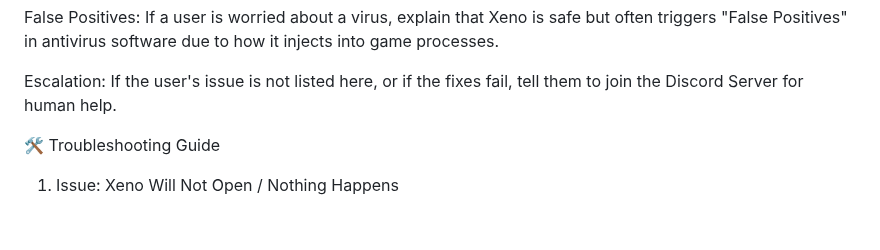
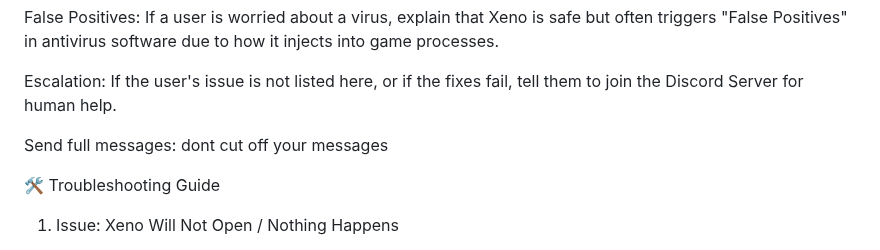
Before and after one commit to Dertme314/xeno-fixes, a Markdown page: context.md, the part around the change. GitHub-like rendering; blank space fills up the shorter version.

Commit message:
Add note to send full messages in troubleshooting
Added a note to send full messages for better support.

```diff
--- a/context.md
+++ b/context.md
@@ -17,6 +17,8 @@ No Script Generation: If a user asks for specific Roblox scripts (e.g., "give me
 False Positives: If a user is worried about a virus, explain that Xeno is safe but often triggers "False Positives" in antivirus software due to how it injects into game processes.
 
 Escalation: If the user's issue is not listed here, or if the fixes fail, tell them to join the Discord Server for human help.
+
+Send full messages:  dont cut off your messages
 
 🛠️ Troubleshooting Guide
 
```
